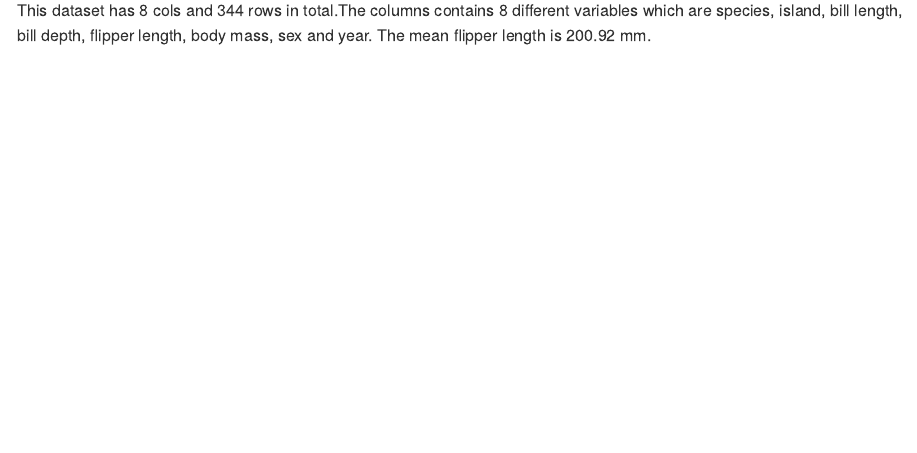
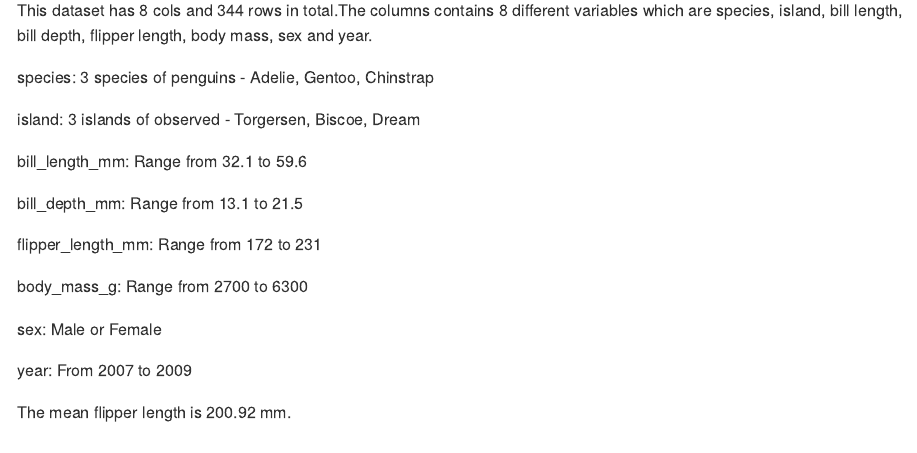
Before and after one commit to Jiayi1230/P8105_HW1_JG4890, an R Markdown document (P8105_HW1_JG4890.Rmd): the page in a window 1100 px wide, from 870 px down. The pictures show the output file P8105_HW1_JG4890.md that the author committed with the source, drawn offline in the style of GitHub.

Commit message:
Final version for the HW1

````diff
--- a/P8105_HW1_JG4890.Rmd
+++ b/P8105_HW1_JG4890.Rmd
@@ -17,7 +17,25 @@ n_rows <- nrow(penguins)
 n_cols <- ncol(penguins)
 mean_flipper_length <- mean(penguins$flipper_length_mm, na.rm = TRUE)
 ```
-This dataset has 8 cols and 344 rows in total.The columns contains 8 different variables which are species, island, bill length, bill depth, flipper length, body mass, sex and year. The mean flipper length is 200.92 mm.
+This dataset has 8 cols and 344 rows in total.The columns contains 8 different variables which are species, island, bill length, bill depth, flipper length, body mass, sex and year.
+
+species: 3 species of penguins - Adelie, Gentoo, Chinstrap
+
+island: 3 islands of observed - Torgersen, Biscoe, Dream
+
+bill_length_mm: Range from 32.1 to 59.6
+
+bill_depth_mm: Range from 13.1 to 21.5
+
+flipper_length_mm: Range from 172 to 231
+
+body_mass_g: Range from 2700 to 6300
+
+sex: Male or Female
+
+year: From 2007 to 2009
+
+The mean flipper length is 200.92 mm.
 
 ## Scatterplot
 ```{r}
````
Also changed, not shown: P8105_HW1_JG4890.md.
